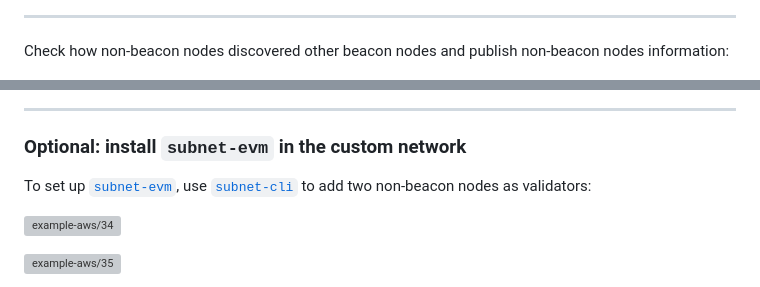
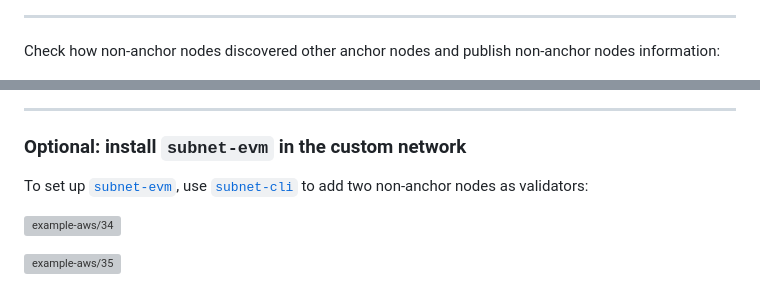
Before and after one commit to ava-labs/avalanche-ops, a Markdown page: example-aws.md, 2 parts joined by grey strips. GitHub-like rendering; grey boxes are pictures that could not be loaded.

```diff
--- a/example-aws.md
+++ b/example-aws.md
@@ -57,7 +57,7 @@ Check non-beacon nodes created in a separate Auto Scaling Groups:
 
 <hr>
 
-Check how non-beacon nodes discovered other beacon nodes and publish non-beacon nodes information:
+Check how non-anchor nodes discovered other anchor nodes and publish non-anchor nodes information:
 
 ![example-aws/15](./img/example-aws/15.png)
 
@@ -121,7 +121,7 @@ Import the test keys for pre-funded wallets:
 
 ### Optional: install `subnet-evm` in the custom network
 
-To set up [`subnet-evm`](https://github.com/ava-labs/subnet-evm), use [`subnet-cli`](https://github.com/ava-labs/subnet-cli) to add two non-beacon nodes as validators:
+To set up [`subnet-evm`](https://github.com/ava-labs/subnet-evm), use [`subnet-cli`](https://github.com/ava-labs/subnet-cli) to add two non-anchor nodes as validators:
 
 ![example-aws/34](./img/example-aws/34.png)
 
```
Also changed, not shown: other parts of example-aws.md (+3 -3 lines), README.md (+4 -4 lines), recipes-aws.md (+2 -2 lines), img/avalanche-ops.drawio.png, 12 other files.
